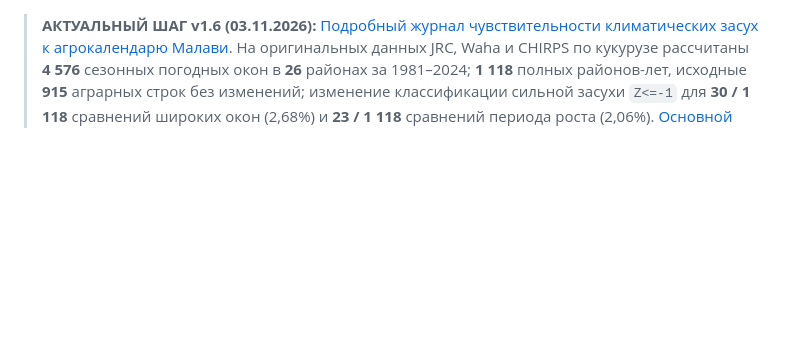
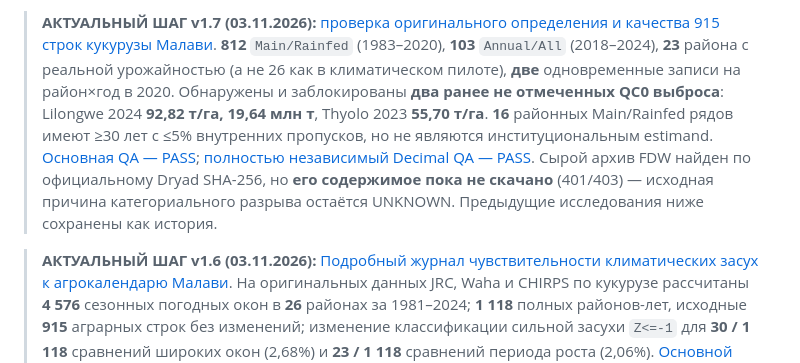
Before and after one commit to degsis04/degsis04.github.io, a Markdown page: research/basin-data-audit/START_HERE_v1.1.md, the part around the change. Rendered like a GitHub page; blank space fills up the shorter version.

Commit message:
navigation: current verified Malawi maize 915 source semantics, unflagged outlier quarantine and APES evidence gap

```diff
--- a/research/basin-data-audit/START_HERE_v1.1.md
+++ b/research/basin-data-audit/START_HERE_v1.1.md
@@ -1,3 +1,5 @@
+> **АКТУАЛЬНЫЙ ШАГ v1.7 (03.11.2026):** [проверка оригинального определения и качества 915 строк кукурузы Малави](MALAWI_MAIZE_915_SOURCE_SEMANTICS_AUDIT_v1.7_2026-11-03.md). **812** `Main/Rainfed` (1983–2020), **103** `Annual/All` (2018–2024), **23** района с реальной урожайностью (а не 26 как в климатическом пилоте), **две** одновременные записи на район×год в 2020. Обнаружены и заблокированы **два ранее не отмеченных QC0 выброса**: Lilongwe 2024 **92,82 т/га, 19,64 млн т**, Thyolo 2023 **55,70 т/га**. **16** районных Main/Rainfed рядов имеют ≥30 лет с ≤5% внутренних пропусков, но не являются институциональным estimand. [Основная QA — PASS](results/malawi_maize_semantics_v1/Malawi_915_primary_original_source_QA.json); [полностью независимый Decimal QA — PASS](results/malawi_maize_semantics_v1/Malawi_915_INDEPENDENT_standard_library_QA.json). Сырой архив FDW найден по официальному Dryad SHA-256, но **его содержимое пока не скачано** (401/403) — исходная причина категориального разрыва остаётся UNKNOWN. Предыдущие исследования ниже сохранены как история.
+
 > **АКТУАЛЬНЫЙ ШАГ v1.6 (03.11.2026):** [Подробный журнал чувствительности климатических засух к агрокалендарю Малави](MALAWI_MAIZE_CALENDAR_SENSITIVITY_v1.6_2026-11-03.md). На оригинальных данных JRC, Waha и CHIRPS по кукурузе рассчитаны **4 576** сезонных погодных окон в **26** районах за 1981–2024; **1 118** полных районов-лет, исходные **915** аграрных строк без изменений; изменение классификации сильной засухи `Z<=-1` для **30 / 1 118** сравнений широких окон (2,68%) и **23 / 1 118** сравнений периода роста (2,06%). [Основной provenance](results/malawi_maize_calendar_sensitivity_v1/malawi_maize_calendar_sensitivity_qa.json) — COMPLETE; [второй независимый QA](results/malawi_maize_calendar_sensitivity_v1/malawi_maize_INDEPENDENT_calendar_sensitivity_QA.json) — PASS: 4 576 / 4 576 сумм, 104 климатических нормы, восемь сводок. Все ошибки расчётных скриптов и 104 NA для 1980 года документированы. Это **не** оценка речного стока и не причинный эффект международного договора. Ранние версии ниже сохранены как исследовательская история.
 
 > **НОВЫЙ ЭТАП v1.5 (03.11.2026):** проверены реальные фермерские агрокалендари Waha et al. (2026). Актуальный CSV содержит 462 347 строк (совпадает с Таблицей 2 статьи, хотя текст Data Records ошибочно указывает 451 550); среди них 129 855 записей кукурузы/сорго/риса. **20** регионально-культурных сравнений Waha ↔ JRC для Мали/Малави с независимой арифметической QA; 448 предварительных страт HarvestStat получили флаги (93 сильное расхождение, 18 умеренное, 3 относительно высокое согласие, 334 без внешнего контроля), без изменения 8 642 аграрных строк. [Полный журнал с источниками и ограничениями](WAHA_FIELD_PHENOLOGY_VALIDATION_v1.5_2026-11-03.md). **Никаких заявлений о работе международных институтов или причинных эффектах.**
```
